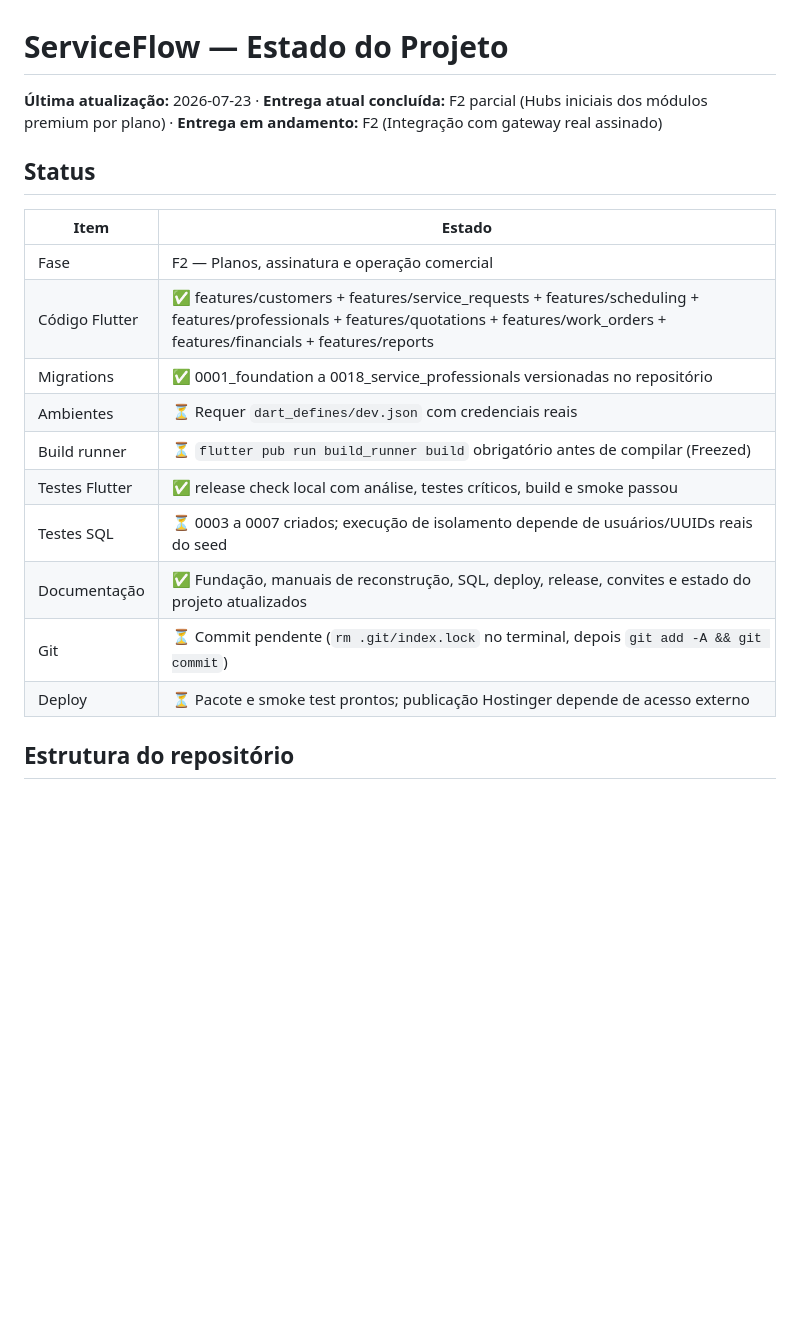
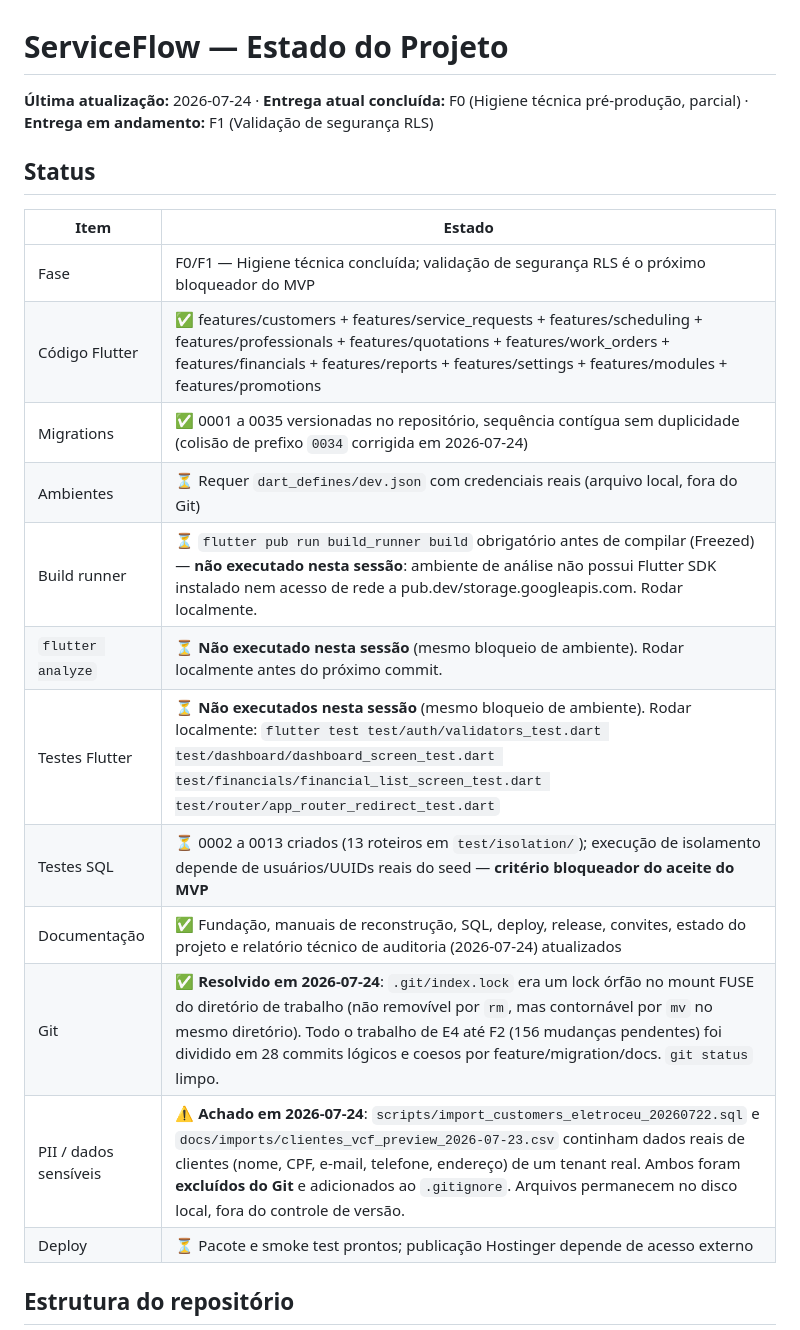
Before and after one commit to CoutoLeonardoPeres/serviceflow, a Markdown page: docs/PROJECT_STATE.md, the part around the change. Drawn GitHub-style; blank space fills up the shorter version.

Commit message:
docs: update PROJECT_STATE with F0 higiene técnica results
- Migration collision (0034) resolved, sequence now 0001-0035
- 156 pending changes committed in 28 logical commits
- Flutter toolchain unavailable in analysis sandbox (no SDK, pub.dev/
  storage.googleapis.com blocked by firewall) — flutter analyze, build_runner
  and tests must run in local dev environment before next commit
- PII finding: real customer data files excluded from git and gitignored

```diff
--- a/docs/PROJECT_STATE.md
+++ b/docs/PROJECT_STATE.md
@@ -1,20 +1,22 @@
 # ServiceFlow — Estado do Projeto
 
-**Última atualização:** 2026-07-23 · **Entrega atual concluída:** F2 parcial (Hubs iniciais dos módulos premium por plano) · **Entrega em andamento:** F2 (Integração com gateway real assinado)
+**Última atualização:** 2026-07-24 · **Entrega atual concluída:** F0 (Higiene técnica pré-produção, parcial) · **Entrega em andamento:** F1 (Validação de segurança RLS)
 
 ## Status
 
 | Item | Estado |
 |---|---|
-| Fase | F2 — Planos, assinatura e operação comercial |
-| Código Flutter | ✅ features/customers + features/service_requests + features/scheduling + features/professionals + features/quotations + features/work_orders + features/financials + features/reports |
-| Migrations | ✅ 0001_foundation a 0018_service_professionals versionadas no repositório |
-| Ambientes | ⏳ Requer `dart_defines/dev.json` com credenciais reais |
-| Build runner | ⏳ `flutter pub run build_runner build` obrigatório antes de compilar (Freezed) |
-| Testes Flutter | ✅ release check local com análise, testes críticos, build e smoke passou |
-| Testes SQL | ⏳ 0003 a 0007 criados; execução de isolamento depende de usuários/UUIDs reais do seed |
-| Documentação | ✅ Fundação, manuais de reconstrução, SQL, deploy, release, convites e estado do projeto atualizados |
-| Git | ⏳ Commit pendente (`rm .git/index.lock` no terminal, depois `git add -A && git commit`) |
+| Fase | F0/F1 — Higiene técnica concluída; validação de segurança RLS é o próximo bloqueador do MVP |
+| Código Flutter | ✅ features/customers + features/service_requests + features/scheduling + features/professionals + features/quotations + features/work_orders + features/financials + features/reports + features/settings + features/modules + features/promotions |
+| Migrations | ✅ 0001 a 0035 versionadas no repositório, sequência contígua sem duplicidade (colisão de prefixo `0034` corrigida em 2026-07-24) |
+| Ambientes | ⏳ Requer `dart_defines/dev.json` com credenciais reais (arquivo local, fora do Git) |
+| Build runner | ⏳ `flutter pub run build_runner build` obrigatório antes de compilar (Freezed) — **não executado nesta sessão**: ambiente de análise não possui Flutter SDK instalado nem acesso de rede a pub.dev/storage.googleapis.com. Rodar localmente. |
+| `flutter analyze` | ⏳ **Não executado nesta sessão** (mesmo bloqueio de ambiente). Rodar localmente antes do próximo commit. |
+| Testes Flutter | ⏳ **Não executados nesta sessão** (mesmo bloqueio de ambiente). Rodar localmente: `flutter test test/auth/validators_test.dart test/dashboard/dashboard_screen_test.dart test/financials/financial_list_screen_test.dart test/router/app_router_redirect_test.dart` |
+| Testes SQL | ⏳ 0002 a 0013 criados (13 roteiros em `test/isolation/`); execução de isolamento depende de usuários/UUIDs reais do seed — **critério bloqueador do aceite do MVP** |
+| Documentação | ✅ Fundação, manuais de reconstrução, SQL, deploy, release, convites, estado do projeto e relatório técnico de auditoria (2026-07-24) atualizados |
+| Git | ✅ **Resolvido em 2026-07-24**: `.git/index.lock` era um lock órfão no mount FUSE do diretório de trabalho (não removível por `rm`, mas contornável por `mv` no mesmo diretório). Todo o trabalho de E4 até F2 (156 mudanças pendentes) foi dividido em 28 commits lógicos e coesos por feature/migration/docs. `git status` limpo. |
+| PII / dados sensíveis | ⚠️ **Achado em 2026-07-24**: `scripts/import_customers_eletroceu_20260722.sql` e `docs/imports/clientes_vcf_preview_2026-07-23.csv` continham dados reais de clientes (nome, CPF, e-mail, telefone, endereço) de um tenant real. Ambos foram **excluídos do Git** e adicionados ao `.gitignore`. Arquivos permanecem no disco local, fora do controle de versão. |
 | Deploy | ⏳ Pacote e smoke test prontos; publicação Hostinger depende de acesso externo |
 
 ## Estrutura do repositório
```
